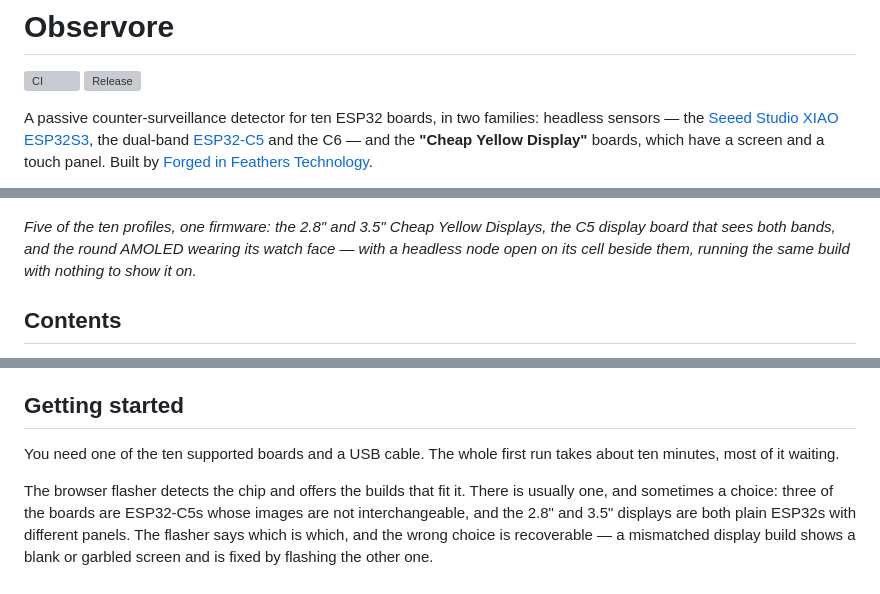
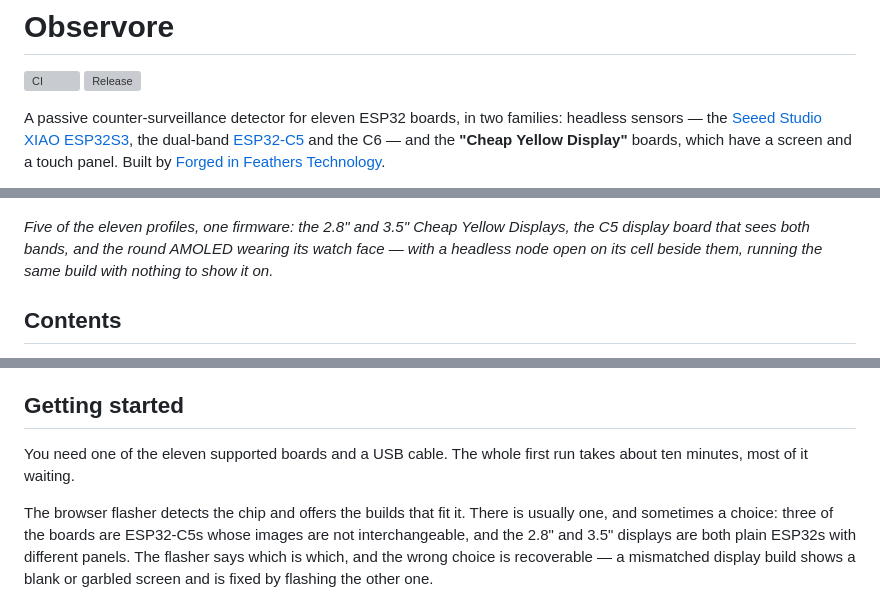
Before and after one commit to Forged-in-Feathers-Technology/observore, a Markdown page: README.md, 3 parts joined by grey strips. Drawn GitHub-style; grey boxes are pictures that could not be loaded.

```diff
--- a/README.md
+++ b/README.md
@@ -3,7 +3,7 @@
 [![CI](https://github.com/Forged-in-Feathers-Technology/observore/actions/workflows/ci.yml/badge.svg)](https://github.com/Forged-in-Feathers-Technology/observore/actions/workflows/ci.yml)
 [![Release](https://img.shields.io/github/v/release/Forged-in-Feathers-Technology/observore?sort=semver)](https://github.com/Forged-in-Feathers-Technology/observore/releases)
 
-A passive counter-surveillance detector for ten ESP32 boards, in two
+A passive counter-surveillance detector for eleven ESP32 boards, in two
 families: headless sensors — the [Seeed Studio XIAO
 ESP32S3](https://wiki.seeedstudio.com/xiao_esp32s3_getting_started/), the
 dual-band [ESP32-C5](https://www.espressif.com/en/products/socs/esp32-c5) and
@@ -26,7 +26,7 @@ Observer and omnivore: it eats surveillance signals.
 pocket-watch case showing a clock face, and an open case holding a bare board
 wired to a 2000 mAh lithium cell](docs/images/boards.jpg)
 
-*Five of the ten profiles, one firmware: the 2.8" and 3.5" Cheap Yellow
+*Five of the eleven profiles, one firmware: the 2.8" and 3.5" Cheap Yellow
 Displays, the C5 display board that sees both bands, and the round AMOLED
 wearing its watch face — with a headless node open on its cell beside them,
 running the same build with nothing to show it on.*
@@ -564,7 +572,7 @@ firmware does, not legal advice.
 
 ## Getting started
 
-You need one of the ten supported boards and a USB cable. The whole first run
+You need one of the eleven supported boards and a USB cable. The whole first run
 takes about ten minutes, most of it waiting.
 
 The browser flasher detects the chip and offers the builds that fit it. There is
```
Also changed, not shown: other parts of README.md (+30 -6 lines).
